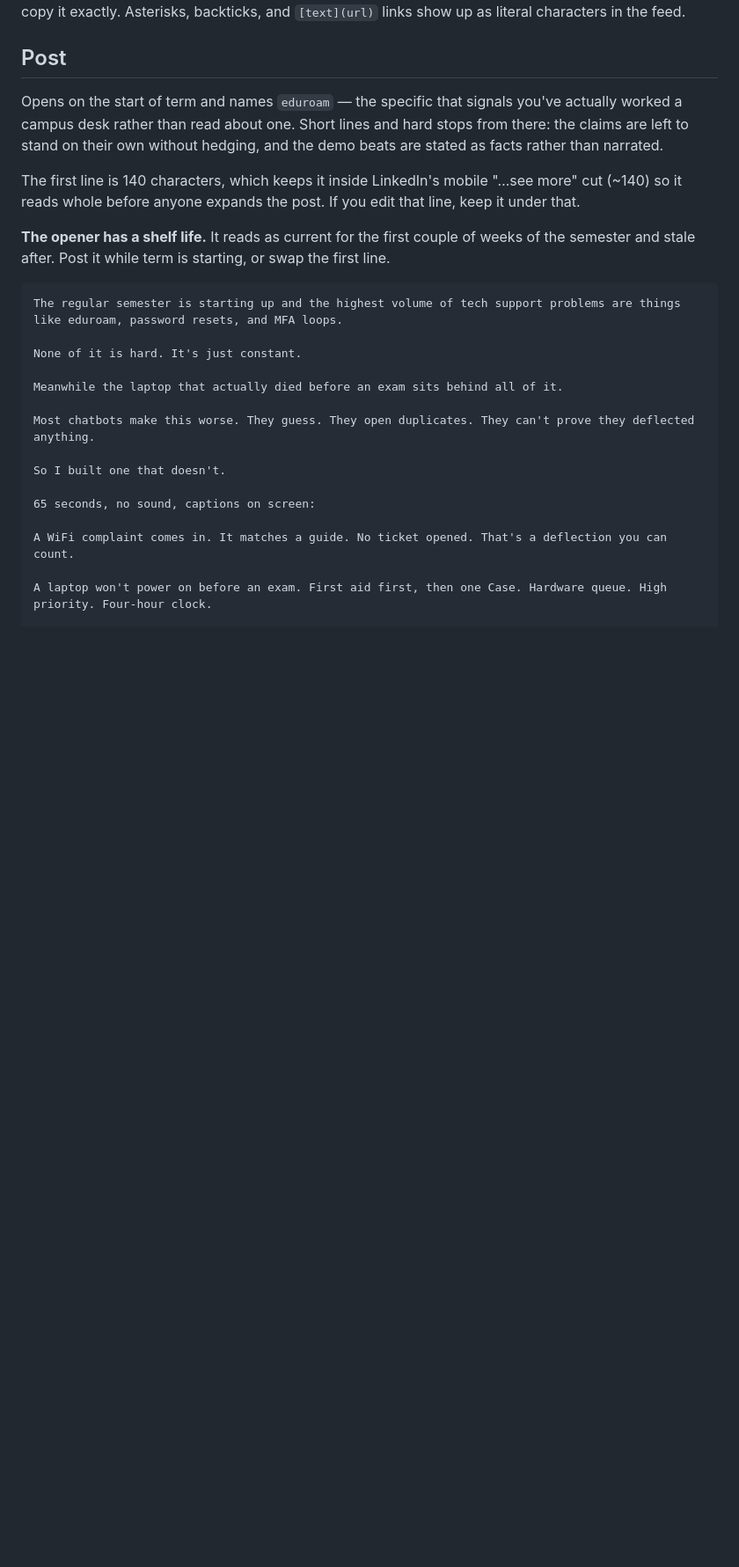
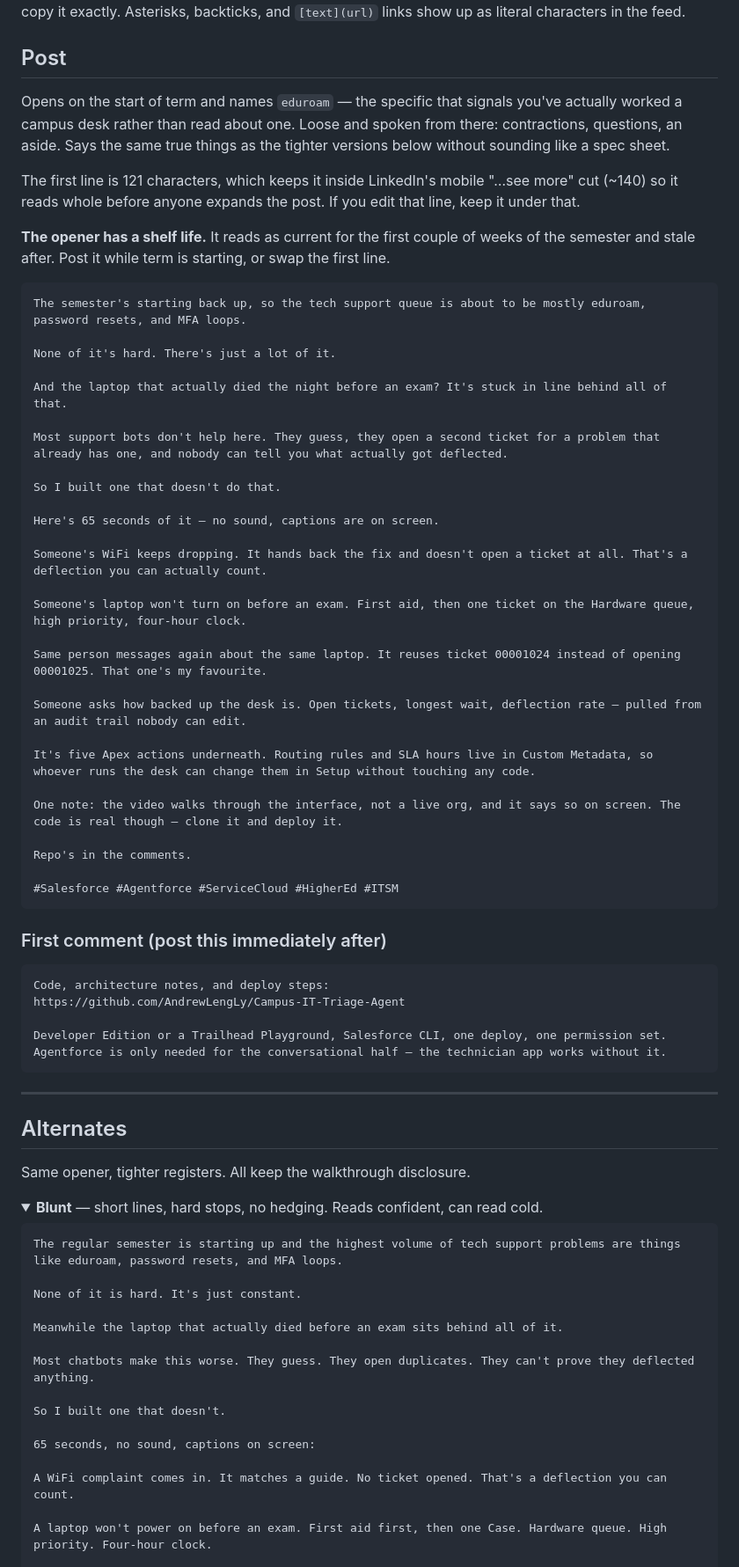
Before and after one commit to AndrewLengLy/Campus-IT-Triage-Agent, a Markdown page: docs/linkedin-post.md, the part around one of its changes. Shown at 88% size. Drawn GitHub-style; folded sections open; blank space fills up the shorter version.

Commit message:
Loosen the LinkedIn post into a spoken register
The blunt version's hard stops read like a spec sheet being read aloud.
Rewrites the primary post to sound like someone talking: contractions, a
question, an aside about which behaviour is the satisfying one. Same claims,
same walkthrough disclosure, same eduroam opener at 121 characters so it still
clears the mobile "see more" cut.

Keeps the blunt version as an alternate alongside the conversational and
technical ones, so nothing is lost by moving.

Co-Authored-By: Claude Opus 5 <noreply@anthropic.com>
Claude-Session: https://claude.ai/code/session_016zfUdjXGNcZughKyQr4AMw

````diff
--- a/docs/linkedin-post.md
+++ b/docs/linkedin-post.md
@@ -7,17 +7,65 @@ show up as literal characters in the feed.
 ## Post
 
 Opens on the start of term and names `eduroam` — the specific that signals
-you've actually worked a campus desk rather than read about one. Short lines and
-hard stops from there: the claims are left to stand on their own without
-hedging, and the demo beats are stated as facts rather than narrated.
+you've actually worked a campus desk rather than read about one. Loose and
+spoken from there: contractions, questions, an aside. Says the same true things
+as the tighter versions below without sounding like a spec sheet.
 
-The first line is 140 characters, which keeps it inside LinkedIn's mobile
+The first line is 121 characters, which keeps it inside LinkedIn's mobile
 "…see more" cut (~140) so it reads whole before anyone expands the post. If you
 edit that line, keep it under that.
 
 **The opener has a shelf life.** It reads as current for the first couple of
 weeks of the semester and stale after. Post it while term is starting, or swap
 the first line.
+
+```text
+The semester's starting back up, so the tech support queue is about to be mostly eduroam, password resets, and MFA loops.
+
+None of it's hard. There's just a lot of it.
+
+And the laptop that actually died the night before an exam? It's stuck in line behind all of that.
+
+Most support bots don't help here. They guess, they open a second ticket for a problem that already has one, and nobody can tell you what actually got deflected.
+
+So I built one that doesn't do that.
+
+Here's 65 seconds of it — no sound, captions are on screen.
+
+Someone's WiFi keeps dropping. It hands back the fix and doesn't open a ticket at all. That's a deflection you can actually count.
+
+Someone's laptop won't turn on before an exam. First aid, then one ticket on the Hardware queue, high priority, four-hour clock.
+
+Same person messages again about the same laptop. It reuses ticket 00001024 instead of opening 00001025. That one's my favourite.
+
+Someone asks how backed up the desk is. Open tickets, longest wait, deflection rate — pulled from an audit trail nobody can edit.
+
+It's five Apex actions underneath. Routing rules and SLA hours live in Custom Metadata, so whoever runs the desk can change them in Setup without touching any code.
+
+One note: the video walks through the interface, not a live org, and it says so on screen. The code is real though — clone it and deploy it.
+
+Repo's in the comments.
+
+#Salesforce #Agentforce #ServiceCloud #HigherEd #ITSM
+```
+
+### First comment (post this immediately after)
+
+```text
+Code, architecture notes, and deploy steps:
+https://github.com/AndrewLengLy/Campus-IT-Triage-Agent
+
+Developer Edition or a Trailhead Playground, Salesforce CLI, one deploy, one permission set. Agentforce is only needed for the conversational half — the technician app works without it.
+```
+
+---
+
+## Alternates
+
+Same opener, tighter registers. All keep the walkthrough disclosure.
+
+<details>
+<summary><b>Blunt</b> — short lines, hard stops, no hedging. Reads confident, can read cold.</summary>
 
 ```text
 The regular semester is starting up and the highest volume of tech support problems are things like eduroam, password resets, and MFA loops.
````
Also changed, not shown: other parts of docs/linkedin-post.md (+3 -16 lines).
